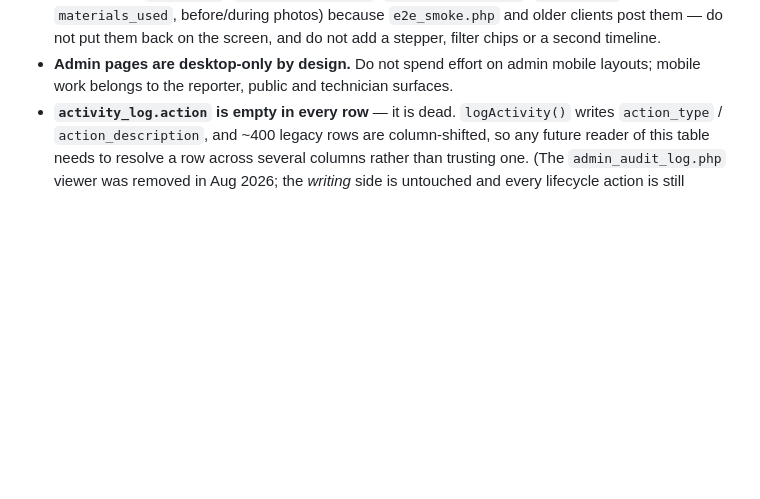
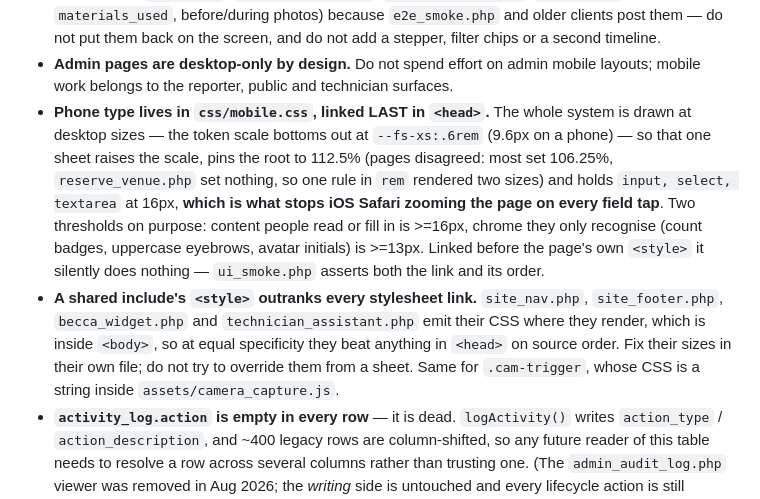
Before and after one commit to Jhandyie/-WEB-BASED-DEFECTIVE-EQUIPMENT-REPORTING-MANAGEMENT-SYSTEM-FOR-BATANGAS-EASTERN-COLLEGES, a Markdown page: CLAUDE.md, the part around the change. GitHub-like rendering; blank space fills up the shorter version.

Commit message:
Write down the two mobile-CSS traps before they are rediscovered
Neither is guessable from reading the code: that css/mobile.css must be the
last thing in <head> or it silently loses to the page's own <style>, and that
the four shared includes emit their CSS inside <body>, so nothing linked in
<head> can outrank them no matter how it is written.

Co-Authored-By: Claude Opus 5 <noreply@anthropic.com>

```diff
--- a/CLAUDE.md
+++ b/CLAUDE.md
@@ -148,6 +148,20 @@ notifications and branded email. `users.department` (PMO or ITSO) scopes which r
   screen, and do not add a stepper, filter chips or a second timeline.
 - **Admin pages are desktop-only by design.** Do not spend effort on admin mobile layouts; mobile
   work belongs to the reporter, public and technician surfaces.
+- **Phone type lives in `css/mobile.css`, linked LAST in `<head>`.** The whole system is drawn at
+  desktop sizes — the token scale bottoms out at `--fs-xs:.6rem` (9.6px on a phone) — so that one
+  sheet raises the scale, pins the root to 112.5% (pages disagreed: most set 106.25%,
+  `reserve_venue.php` set nothing, so one rule in `rem` rendered two sizes) and holds `input,
+  select, textarea` at 16px, **which is what stops iOS Safari zooming the page on every field
+  tap**. Two thresholds on purpose: content people read or fill in is >=16px, chrome they only
+  recognise (count badges, uppercase eyebrows, avatar initials) is >=13px. Linked before the
+  page's own `<style>` it silently does nothing — `ui_smoke.php` asserts both the link and its
+  order.
+- **A shared include's `<style>` outranks every stylesheet link.** `site_nav.php`,
+  `site_footer.php`, `becca_widget.php` and `technician_assistant.php` emit their CSS where they
+  render, which is inside `<body>`, so at equal specificity they beat anything in `<head>` on
+  source order. Fix their sizes in their own file; do not try to override them from a sheet.
+  Same for `.cam-trigger`, whose CSS is a string inside `assets/camera_capture.js`.
 - **`activity_log.action` is empty in every row** — it is dead. `logActivity()` writes
   `action_type` / `action_description`, and ~400 legacy rows are column-shifted, so any future
   reader of this table needs to resolve a row across several columns rather than trusting one.
```
